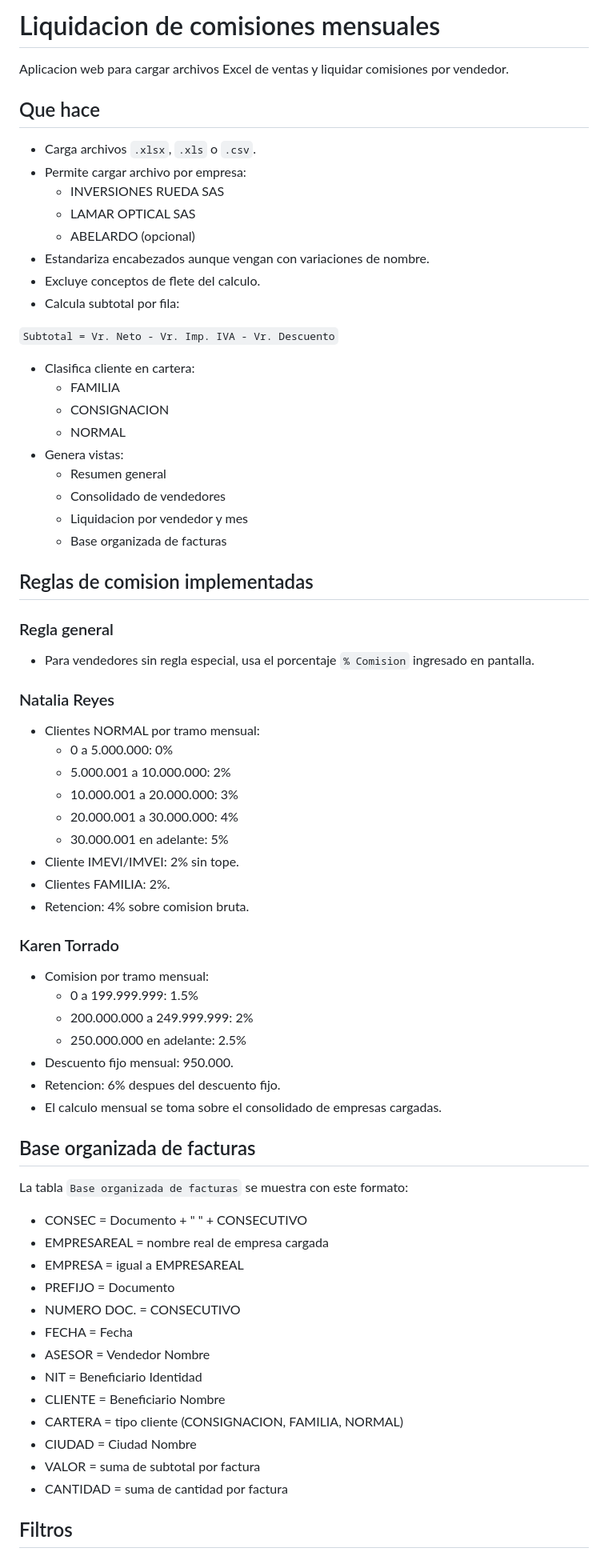
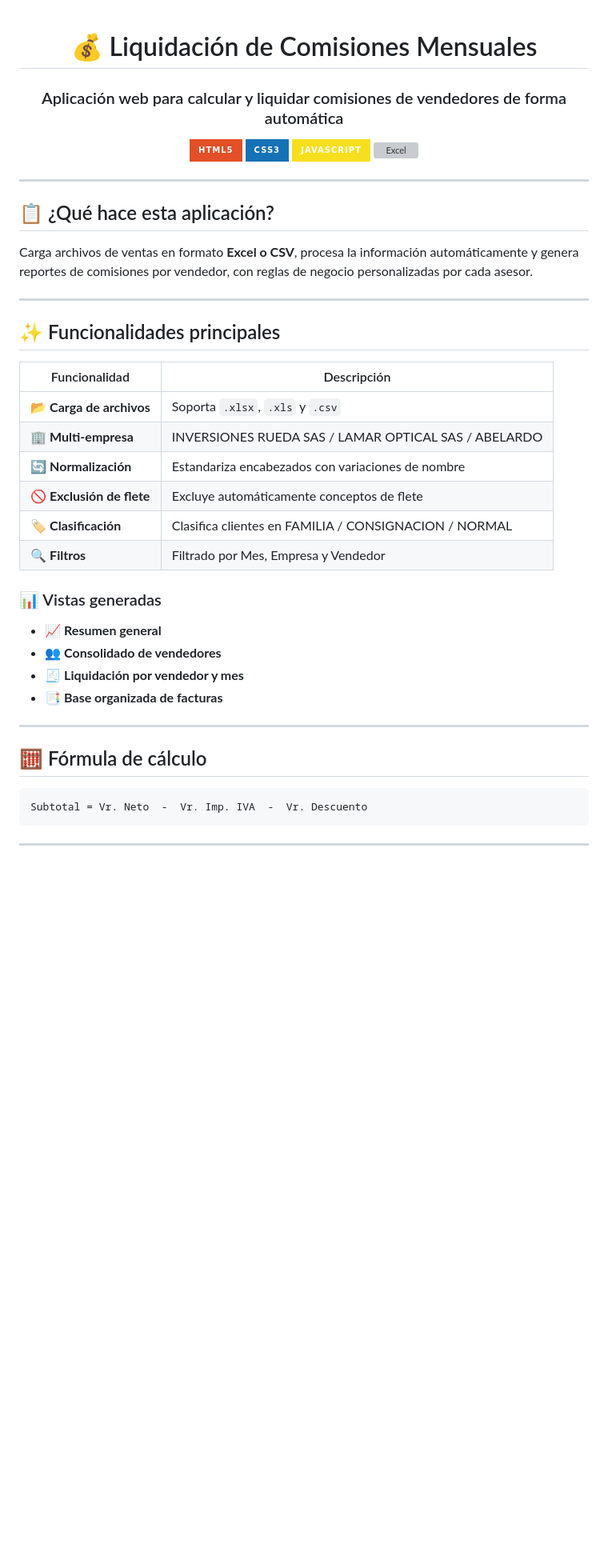
Before and after one commit to Yerson-0912/App_comisiones, a Markdown page: reporte_comsiones_lamar/README.md, the part around one of its changes. Shown at 80% size. Drawn GitHub-style; badges without logos; blank space fills up the shorter version; grey boxes are pictures that could not be loaded.

Commit message:
✨ Mejorar README con badges, tablas, emojis y mejor estructura visual

````diff
--- a/reporte_comsiones_lamar/README.md
+++ b/reporte_comsiones_lamar/README.md
@@ -1,75 +1,49 @@
-# Liquidacion de comisiones mensuales
+<div align="center">
 
-Aplicacion web para cargar archivos Excel de ventas y liquidar comisiones por vendedor.
+# 💰 Liquidación de Comisiones Mensuales
 
-## Que hace
+### Aplicación web para calcular y liquidar comisiones de vendedores de forma automática
 
-- Carga archivos `.xlsx`, `.xls` o `.csv`.
-- Permite cargar archivo por empresa:
-  - INVERSIONES RUEDA SAS
-  - LAMAR OPTICAL SAS
-  - ABELARDO (opcional)
-- Estandariza encabezados aunque vengan con variaciones de nombre.
-- Excluye conceptos de flete del calculo.
-- Calcula subtotal por fila:
+![HTML](https://img.shields.io/badge/HTML5-E34F26?style=for-the-badge&logo=html5&logoColor=white)
+![CSS](https://img.shields.io/badge/CSS3-1572B6?style=for-the-badge&logo=css3&logoColor=white)
+![JavaScript](https://img.shields.io/badge/JavaScript-F7DF1E?style=for-the-badge&logo=javascript&logoColor=black)
+![Excel](https://img.shields.io/badge/Excel%2FCSV-217346?style=for-the-badge&logo=microsoftexcel&logoColor=white)
 
-`Subtotal = Vr. Neto - Vr. Imp. IVA - Vr. Descuento`
+</div>
 
-- Clasifica cliente en cartera:
-  - FAMILIA
-  - CONSIGNACION
-  - NORMAL
-- Genera vistas:
-  - Resumen general
-  - Consolidado de vendedores
-  - Liquidacion por vendedor y mes
-  - Base organizada de facturas
+---
 
-## Reglas de comision implementadas
+## 📋 ¿Qué hace esta aplicación?
 
-### Regla general
+Carga archivos de ventas en formato **Excel o CSV**, procesa la información automáticamente y genera reportes de comisiones por vendedor, con reglas de negocio personalizadas por cada asesor.
 
-- Para vendedores sin regla especial, usa el porcentaje `% Comision` ingresado en pantalla.
+---
 
-### Natalia Reyes
+## ✨ Funcionalidades principales
 
-- Clientes NORMAL por tramo mensual:
-  - 0 a 5.000.000: 0%
-  - 5.000.001 a 10.000.000: 2%
-  - 10.000.001 a 20.000.000: 3%
-  - 20.000.001 a 30.000.000: 4%
-  - 30.000.001 en adelante: 5%
-- Cliente IMEVI/IMVEI: 2% sin tope.
-- Clientes FAMILIA: 2%.
-- Retencion: 4% sobre comision bruta.
+| Funcionalidad | Descripción |
+|---|---|
+| 📂 **Carga de archivos** | Soporta `.xlsx`, `.xls` y `.csv` |
+| 🏢 **Multi-empresa** | INVERSIONES RUEDA SAS / LAMAR OPTICAL SAS / ABELARDO |
+| 🔄 **Normalización** | Estandariza encabezados con variaciones de nombre |
+| 🚫 **Exclusión de flete** | Excluye automáticamente conceptos de flete |
+| 🏷️ **Clasificación** | Clasifica clientes en FAMILIA / CONSIGNACION / NORMAL |
+| 🔍 **Filtros** | Filtrado por Mes, Empresa y Vendedor |
 
-### Karen Torrado
+### 📊 Vistas generadas
 
-- Comision por tramo mensual:
-  - 0 a 199.999.999: 1.5%
-  - 200.000.000 a 249.999.999: 2%
-  - 250.000.000 en adelante: 2.5%
-- Descuento fijo mensual: 950.000.
-- Retencion: 6% despues del descuento fijo.
-- El calculo mensual se toma sobre el consolidado de empresas cargadas.
+- 📈 **Resumen general**
+- 👥 **Consolidado de vendedores**
+- 🧾 **Liquidación por vendedor y mes**
+- 📑 **Base organizada de facturas**
 
-## Base organizada de facturas
+---
 
-La tabla `Base organizada de facturas` se muestra con este formato:
+## 🧮 Fórmula de cálculo
 
-- CONSEC = Documento + " " + CONSECUTIVO
-- EMPRESAREAL = nombre real de empresa cargada
-- EMPRESA = igual a EMPRESAREAL
-- PREFIJO = Documento
-- NUMERO DOC. = CONSECUTIVO
-- FECHA = Fecha
-- ASESOR = Vendedor Nombre
-- NIT = Beneficiario Identidad
-- CLIENTE = Beneficiario Nombre
-- CARTERA = tipo cliente (CONSIGNACION, FAMILIA, NORMAL)
-- CIUDAD = Ciudad Nombre
-- VALOR = suma de subtotal por factura
-- CANTIDAD = suma de cantidad por factura
+```
+Subtotal = Vr. Neto  -  Vr. Imp. IVA  -  Vr. Descuento
+```
 
-## Filtros
+---
 
````
Also changed, not shown: other parts of reporte_comsiones_lamar/README.md (+124 -43 lines).
